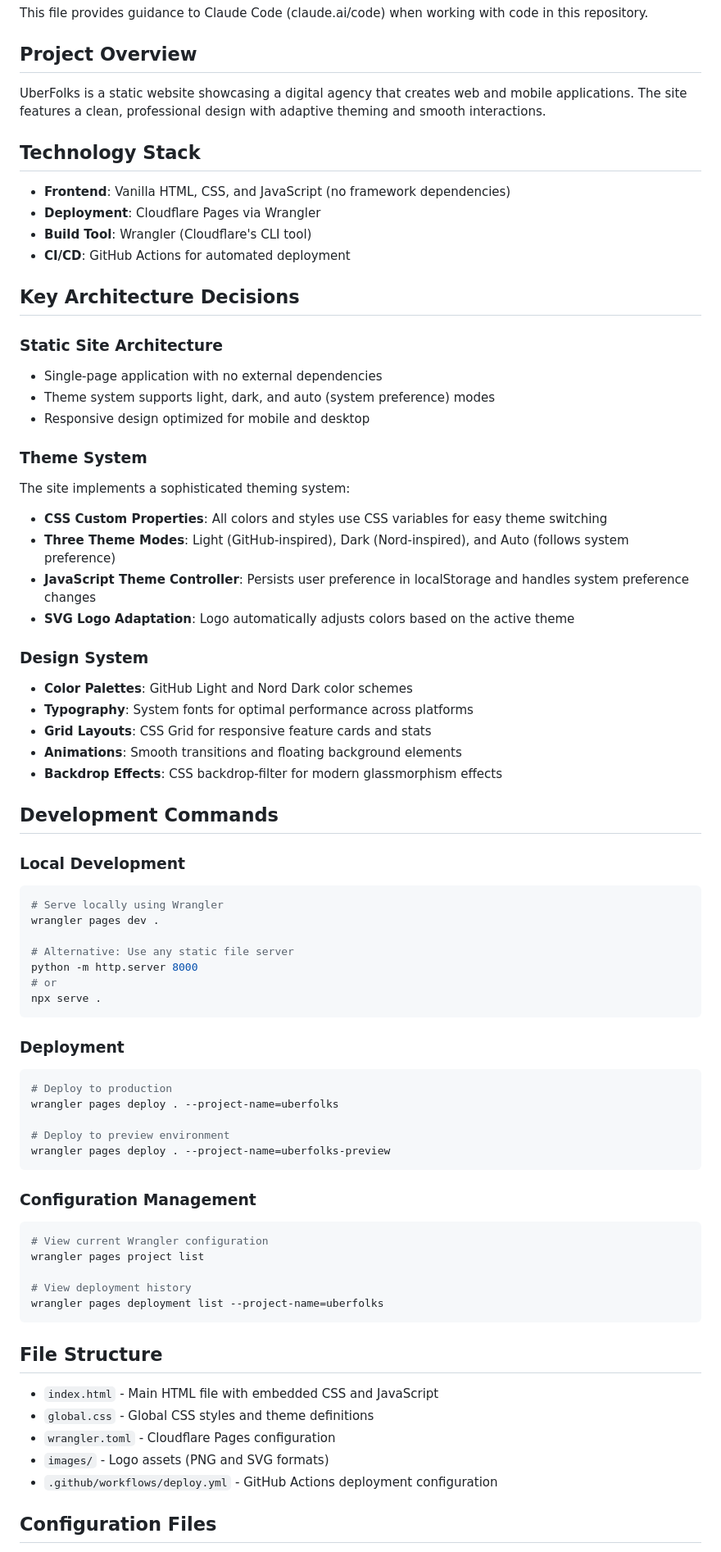
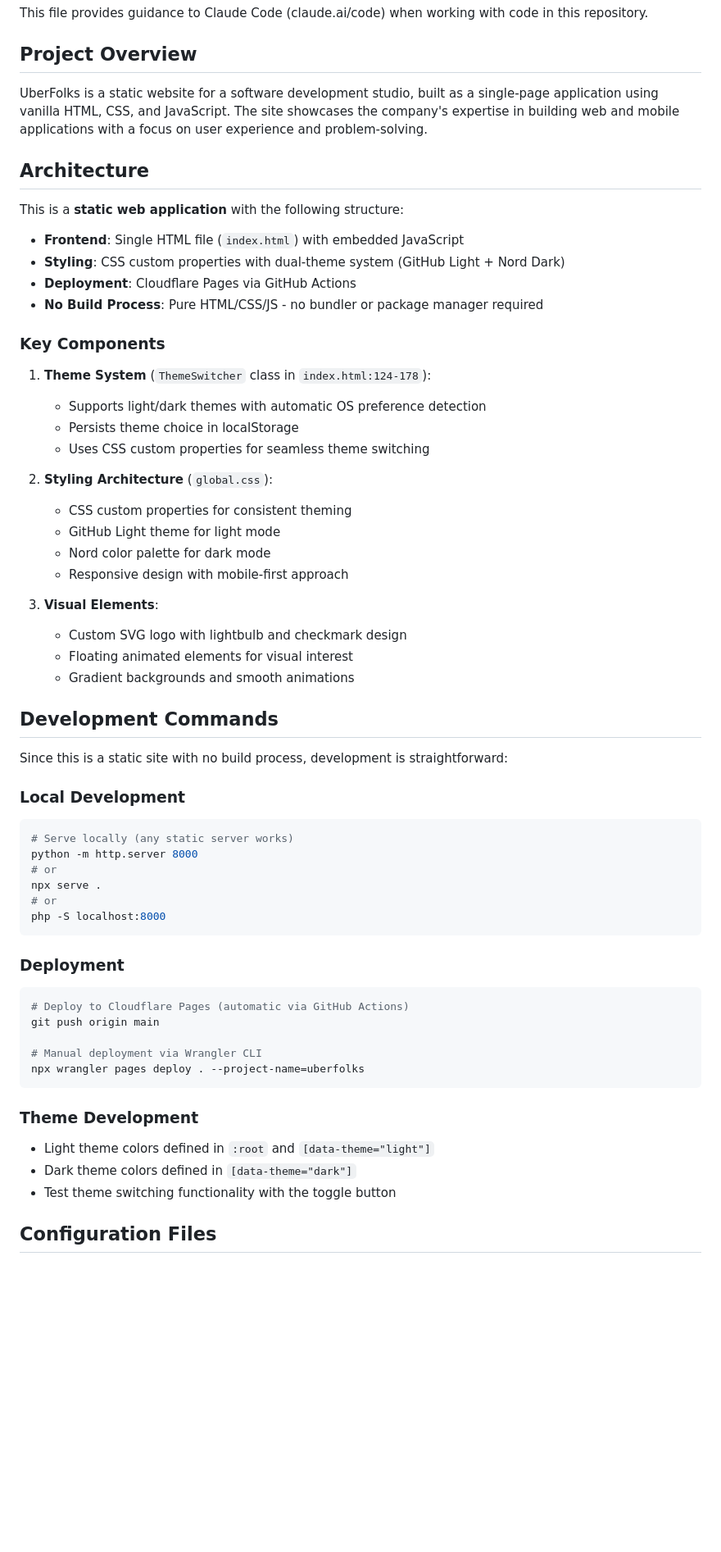
Before and after one commit to shayonpal/uberfolks, a Markdown page: CLAUDE.md, the part around one of its changes. Shown at 82% size. Rendered like a GitHub page; blank space fills up the shorter version.

````diff
--- a/CLAUDE.md
+++ b/CLAUDE.md
@@ -4,74 +4,62 @@ This file provides guidance to Claude Code (claude.ai/code) when working with co
 
 ## Project Overview
 
-UberFolks is a static website showcasing a digital agency that creates web and mobile applications. The site features a clean, professional design with adaptive theming and smooth interactions.
+UberFolks is a static website for a software development studio, built as a single-page application using vanilla HTML, CSS, and JavaScript. The site showcases the company's expertise in building web and mobile applications with a focus on user experience and problem-solving.
 
-## Technology Stack
+## Architecture
 
-- **Frontend**: Vanilla HTML, CSS, and JavaScript (no framework dependencies)
-- **Deployment**: Cloudflare Pages via Wrangler
-- **Build Tool**: Wrangler (Cloudflare's CLI tool)
-- **CI/CD**: GitHub Actions for automated deployment
+This is a **static web application** with the following structure:
 
-## Key Architecture Decisions
+- **Frontend**: Single HTML file (`index.html`) with embedded JavaScript
+- **Styling**: CSS custom properties with dual-theme system (GitHub Light + Nord Dark)
+- **Deployment**: Cloudflare Pages via GitHub Actions
+- **No Build Process**: Pure HTML/CSS/JS - no bundler or package manager required
 
-### Static Site Architecture
-- Single-page application with no external dependencies
-- Theme system supports light, dark, and auto (system preference) modes
-- Responsive design optimized for mobile and desktop
+### Key Components
 
-### Theme System
-The site implements a sophisticated theming system:
-- **CSS Custom Properties**: All colors and styles use CSS variables for easy theme switching
-- **Three Theme Modes**: Light (GitHub-inspired), Dark (Nord-inspired), and Auto (follows system preference)
-- **JavaScript Theme Controller**: Persists user preference in localStorage and handles system preference changes
-- **SVG Logo Adaptation**: Logo automatically adjusts colors based on the active theme
+1. **Theme System** (`ThemeSwitcher` class in `index.html:124-178`):
+   - Supports light/dark themes with automatic OS preference detection
+   - Persists theme choice in localStorage
+   - Uses CSS custom properties for seamless theme switching
 
-### Design System
-- **Color Palettes**: GitHub Light and Nord Dark color schemes
-- **Typography**: System fonts for optimal performance across platforms
-- **Grid Layouts**: CSS Grid for responsive feature cards and stats
-- **Animations**: Smooth transitions and floating background elements
-- **Backdrop Effects**: CSS backdrop-filter for modern glassmorphism effects
+2. **Styling Architecture** (`global.css`):
+   - CSS custom properties for consistent theming
+   - GitHub Light theme for light mode
+   - Nord color palette for dark mode
+   - Responsive design with mobile-first approach
+
+3. **Visual Elements**:
+   - Custom SVG logo with lightbulb and checkmark design
+   - Floating animated elements for visual interest
+   - Gradient backgrounds and smooth animations
 
 ## Development Commands
 
+Since this is a static site with no build process, development is straightforward:
+
 ### Local Development
 ```bash
-# Serve locally using Wrangler
-wrangler pages dev .
-
-# Alternative: Use any static file server
+# Serve locally (any static server works)
 python -m http.server 8000
 # or
 npx serve .
+# or
+php -S localhost:8000
 ```
 
 ### Deployment
 ```bash
-# Deploy to production
-wrangler pages deploy . --project-name=uberfolks
+# Deploy to Cloudflare Pages (automatic via GitHub Actions)
+git push origin main
 
-# Deploy to preview environment
-wrangler pages deploy . --project-name=uberfolks-preview
+# Manual deployment via Wrangler CLI
+npx wrangler pages deploy . --project-name=uberfolks
 ```
 
-### Configuration Management
-```bash
-# View current Wrangler configuration
-wrangler pages project list
-
-# View deployment history
-wrangler pages deployment list --project-name=uberfolks
-```
-
-## File Structure
-
-- `index.html` - Main HTML file with embedded CSS and JavaScript
-- `global.css` - Global CSS styles and theme definitions
-- `wrangler.toml` - Cloudflare Pages configuration
-- `images/` - Logo assets (PNG and SVG formats)
-- `.github/workflows/deploy.yml` - GitHub Actions deployment configuration
+### Theme Development
+- Light theme colors defined in `:root` and `[data-theme="light"]`
+- Dark theme colors defined in `[data-theme="dark"]`
+- Test theme switching functionality with the toggle button
 
 ## Configuration Files
 
````
Also changed, not shown: other parts of CLAUDE.md (+20 -63 lines).
